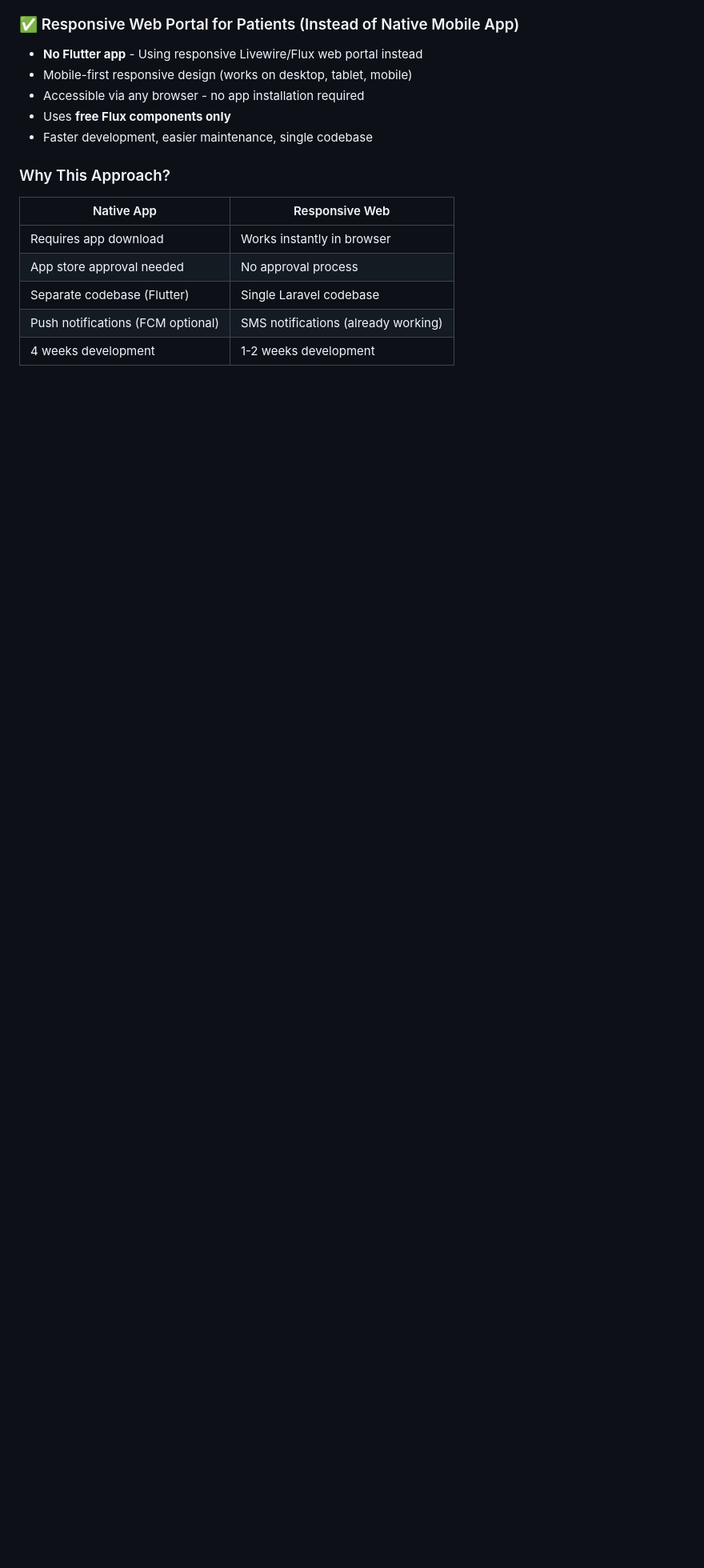
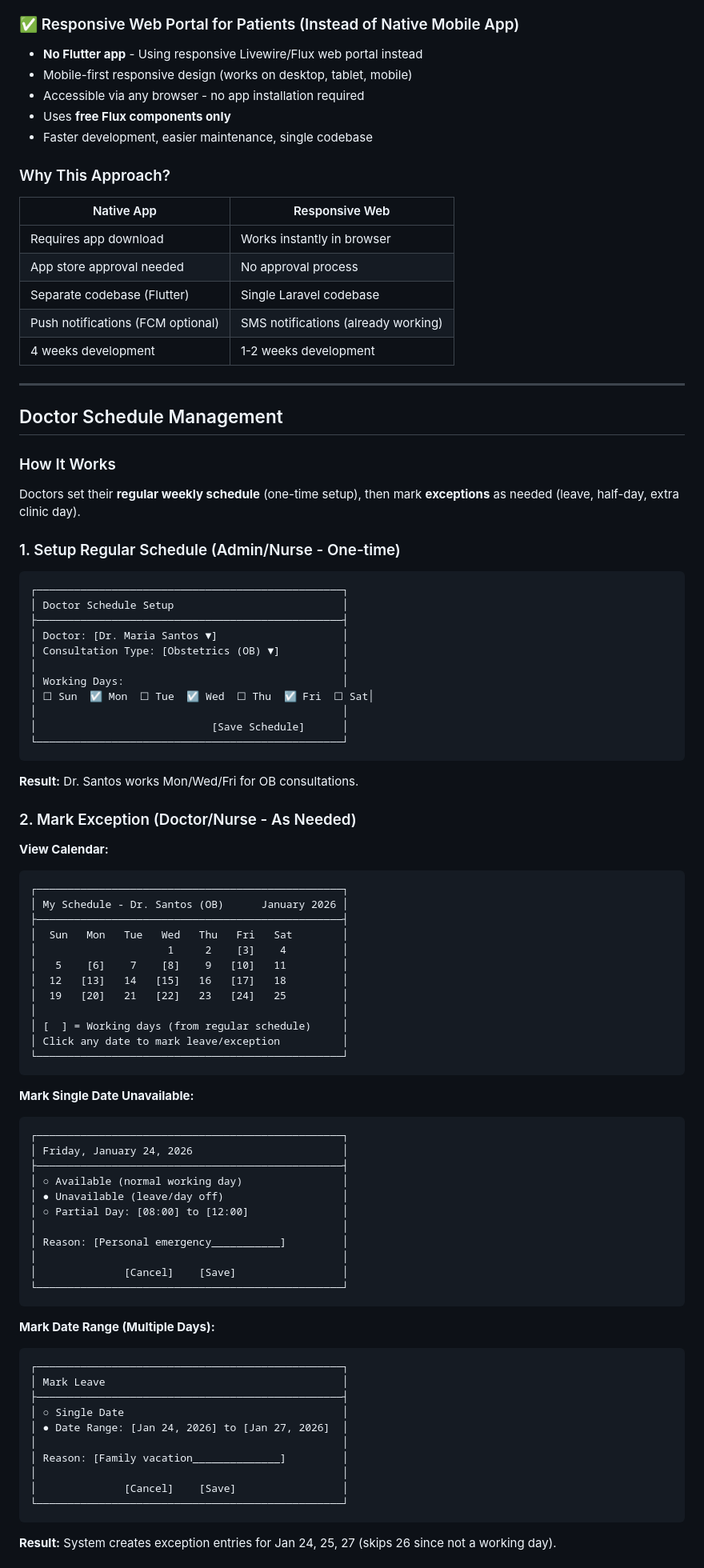
Before and after one commit to orbitsdev/hqms, a Markdown page: documents/WORKFLOW.md, the part around one of its changes. Shown at 80% size. Rendered like a GitHub page; blank space fills up the shorter version.

Commit message:
Add doctor schedule management workflow
Documented the process for setting up regular doctor schedules, marking exceptions (leave, partial days, extra clinic days), and how patients view availability. Includes UI mockups and a summary of schedule types for clarity.

````diff
--- a/documents/WORKFLOW.md
+++ b/documents/WORKFLOW.md
@@ -38,3 +38,75 @@ This project follows a **documentation-first, structured development** methodolo
 | Separate codebase (Flutter) | Single Laravel codebase |
 | Push notifications (FCM optional) | SMS notifications (already working) |
 | 4 weeks development | 1-2 weeks development |
+
+---
+
+## Doctor Schedule Management
+
+### How It Works
+Doctors set their **regular weekly schedule** (one-time setup), then mark **exceptions** as needed (leave, half-day, extra clinic day).
+
+### 1. Setup Regular Schedule (Admin/Nurse - One-time)
+```
+┌─────────────────────────────────────────────────┐
+│ Doctor Schedule Setup                           │
+├─────────────────────────────────────────────────┤
+│ Doctor: [Dr. Maria Santos ▼]                    │
+│ Consultation Type: [Obstetrics (OB) ▼]          │
+│                                                 │
+│ Working Days:                                   │
+│ ☐ Sun  ☑ Mon  ☐ Tue  ☑ Wed  ☐ Thu  ☑ Fri  ☐ Sat│
+│                                                 │
+│                            [Save Schedule]      │
+└─────────────────────────────────────────────────┘
+```
+**Result:** Dr. Santos works Mon/Wed/Fri for OB consultations.
+
+### 2. Mark Exception (Doctor/Nurse - As Needed)
+
+**View Calendar:**
+```
+┌─────────────────────────────────────────────────┐
+│ My Schedule - Dr. Santos (OB)      January 2026 │
+├─────────────────────────────────────────────────┤
+│  Sun   Mon   Tue   Wed   Thu   Fri   Sat        │
+│                     1     2    [3]    4         │
+│   5    [6]    7    [8]    9   [10]   11         │
+│  12   [13]   14   [15]   16   [17]   18         │
+│  19   [20]   21   [22]   23   [24]   25         │
+│                                                 │
+│ [  ] = Working days (from regular schedule)     │
+│ Click any date to mark leave/exception          │
+└─────────────────────────────────────────────────┘
+```
+
+**Mark Single Date Unavailable:**
+```
+┌─────────────────────────────────────────────────┐
+│ Friday, January 24, 2026                        │
+├─────────────────────────────────────────────────┤
+│ ○ Available (normal working day)                │
+│ ● Unavailable (leave/day off)                   │
+│ ○ Partial Day: [08:00] to [12:00]               │
+│                                                 │
+│ Reason: [Personal emergency___________]         │
+│                                                 │
+│              [Cancel]    [Save]                 │
+└─────────────────────────────────────────────────┘
+```
+
+**Mark Date Range (Multiple Days):**
+```
+┌─────────────────────────────────────────────────┐
+│ Mark Leave                                      │
+├─────────────────────────────────────────────────┤
+│ ○ Single Date                                   │
+│ ● Date Range: [Jan 24, 2026] to [Jan 27, 2026]  │
+│                                                 │
+│ Reason: [Family vacation______________]         │
+│                                                 │
+│              [Cancel]    [Save]                 │
+└─────────────────────────────────────────────────┘
+```
+**Result:** System creates exception entries for Jan 24, 25, 27 (skips 26 since not a working day).
+
````
Also changed, not shown: other parts of documents/WORKFLOW.md (+18 -0 lines).
